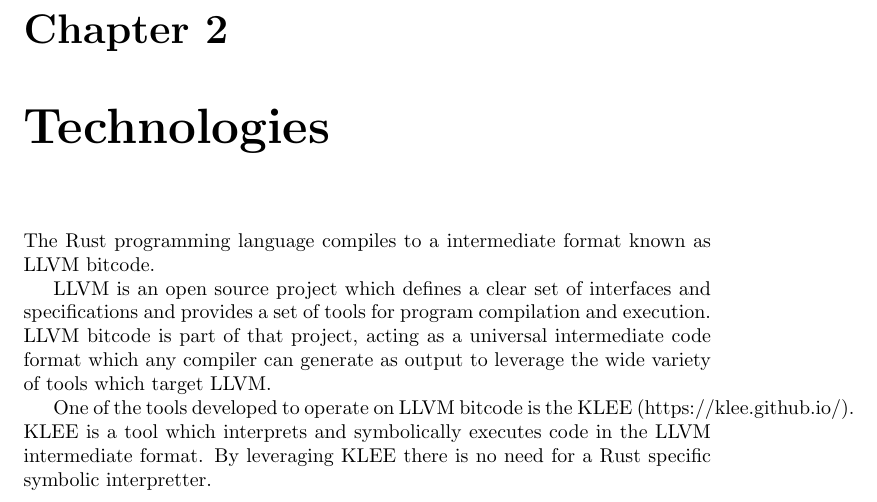
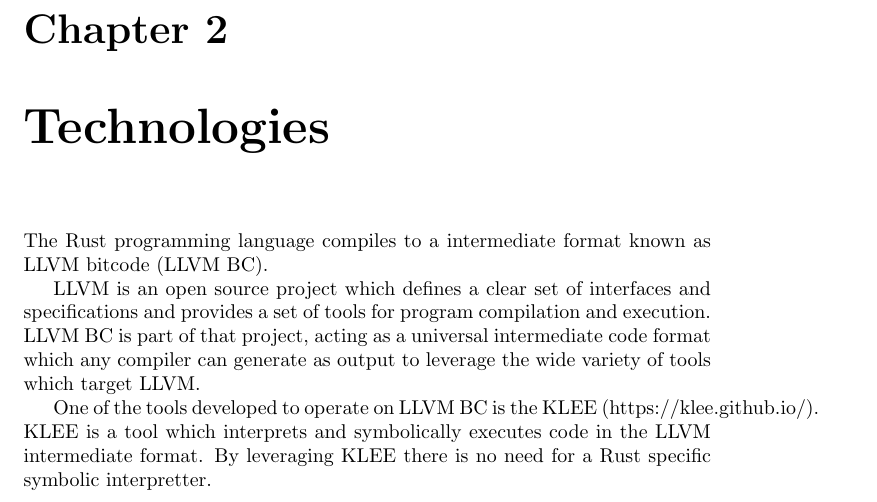
Before and after one commit to jawline/klee-rust, a LaTeX document (docs/report.tex): part of page 4 of 10, cut so that both start at the same text. Compiled offline with pdfLaTeX.

Commit message:
Update report.tex

```diff
--- a/docs/report.tex
+++ b/docs/report.tex
@@ -20,11 +20,11 @@ As the Rust language attempts to guarentee memory safety at compile time (exclud
 
 \chapter {Technologies}
 
-The Rust programming language compiles to a intermediate format known as LLVM bitcode.
+The Rust programming language compiles to a intermediate format known as LLVM bitcode (LLVM BC).
 
-LLVM is an open source project which defines a clear set of interfaces and specifications and provides a set of tools for program compilation and execution. LLVM bitcode is part of that project, acting as a universal intermediate code format which any compiler can generate as output to leverage the wide variety of tools which target LLVM.
+LLVM is an open source project which defines a clear set of interfaces and specifications and provides a set of tools for program compilation and execution. LLVM BC is part of that project, acting as a universal intermediate code format which any compiler can generate as output to leverage the wide variety of tools which target LLVM.
 
-One of the tools developed to operate on LLVM bitcode is the KLEE (https://klee.github.io/). KLEE is a tool which interprets and symbolically executes code in the LLVM intermediate format. By leveraging KLEE there is no need for a Rust specific symbolic interpretter.
+One of the tools developed to operate on LLVM BC is the KLEE (https://klee.github.io/). KLEE is a tool which interprets and symbolically executes code in the LLVM intermediate format. By leveraging KLEE there is no need for a Rust specific symbolic interpretter.
 
 \chapter {Bindings}
 
```
Also changed, not shown: docs/report.tex (4 more changed lines).
